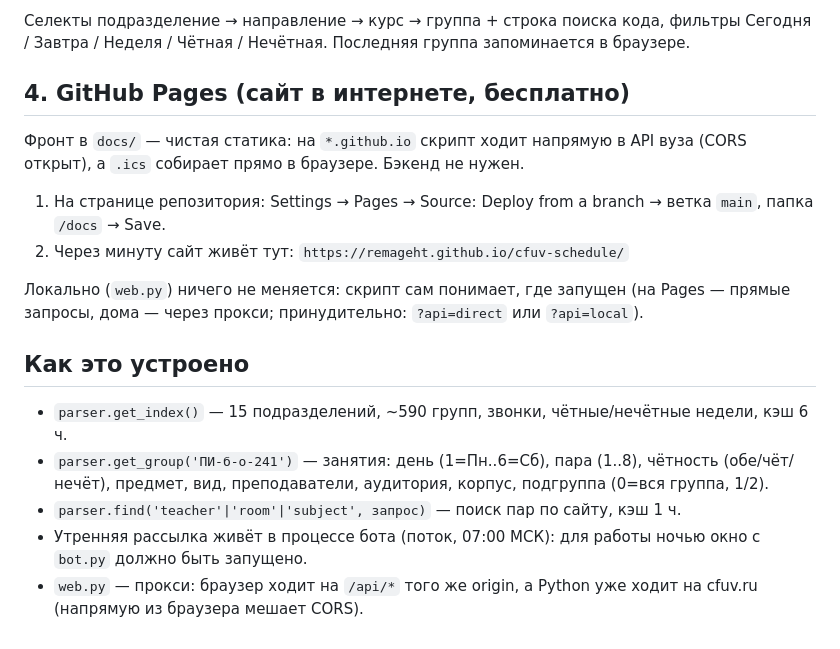
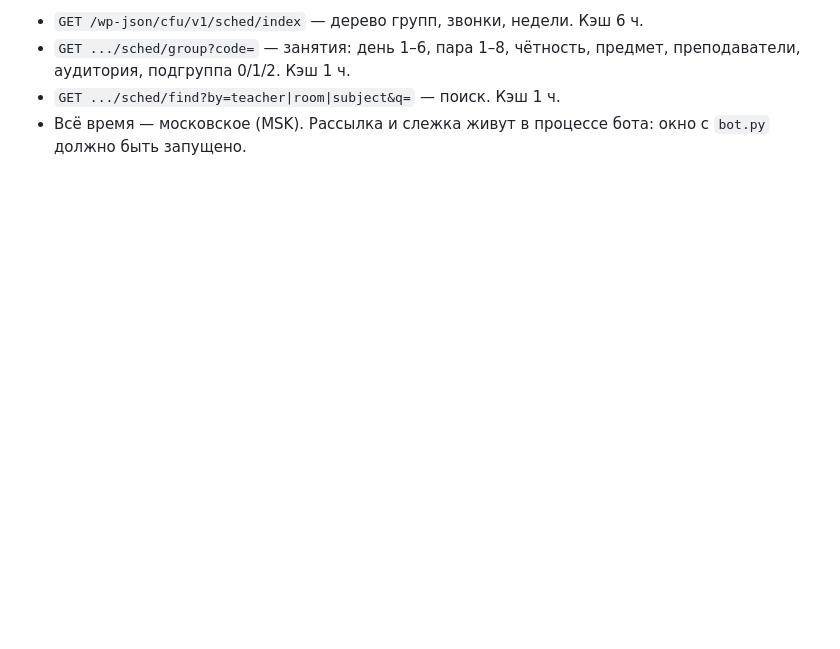
Before and after one commit to remageht/cfuv-schedule, a Markdown page: README.md, the part around one of its changes. Rendered like a GitHub page; blank space fills up the shorter version.

Commit message:
README: shorter, table of commands, no fluff

```diff
--- a/README.md
+++ b/README.md
@@ -77,28 +60,4 @@ python web.py
-Селекты подразделение → направление → курс → группа + строка поиска кода,
-фильтры Сегодня / Завтра / Неделя / Чётная / Нечётная. Последняя группа
-запоминается в браузере.
-
-## 4. GitHub Pages (сайт в интернете, бесплатно)
-
-Фронт в `docs/` — чистая статика: на `*.github.io` скрипт ходит напрямую
-в API вуза (CORS открыт), а `.ics` собирает прямо в браузере. Бэкенд не нужен.
-
-1. На странице репозитория: Settings → Pages → Source: Deploy from a branch →
-   ветка `main`, папка `/docs` → Save.
-2. Через минуту сайт живёт тут: `https://remageht.github.io/cfuv-schedule/`
-
-Локально (`web.py`) ничего не меняется: скрипт сам понимает, где запущен
-(на Pages — прямые запросы, дома — через прокси; принудительно:
-`?api=direct` или `?api=local`).
-
-## Как это устроено
-
-- `parser.get_index()` — 15 подразделений, ~590 групп, звонки, чётные/нечётные недели, кэш 6 ч.
-- `parser.get_group('ПИ-б-о-241')` — занятия: день (1=Пн..6=Сб), пара (1..8),
-  чётность (обе/чёт/нечёт), предмет, вид, преподаватели, аудитория, корпус,
-  подгруппа (0=вся группа, 1/2).
-- `parser.find('teacher'|'room'|'subject', запрос)` — поиск пар по сайту, кэш 1 ч.
-- Утренняя рассылка живёт в процессе бота (поток, 07:00 МСК): для работы
-  ночью окно с `bot.py` должно быть запущено.
-- `web.py` — прокси: браузер ходит на `/api/*` того же origin,
-  а Python уже ходит на cfuv.ru (напрямую из браузера мешает CORS).
+- `GET /wp-json/cfu/v1/sched/index` — дерево групп, звонки, недели. Кэш 6 ч.
+- `GET .../sched/group?code=` — занятия: день 1–6, пара 1–8, чётность, предмет, преподаватели, аудитория, подгруппа 0/1/2. Кэш 1 ч.
+- `GET .../sched/find?by=teacher|room|subject&q=` — поиск. Кэш 1 ч.
+- Всё время — московское (MSK). Рассылка и слежка живут в процессе бота: окно с `bot.py` должно быть запущено.
```
Also changed, not shown: other parts of README.md (+45 -62 lines).
